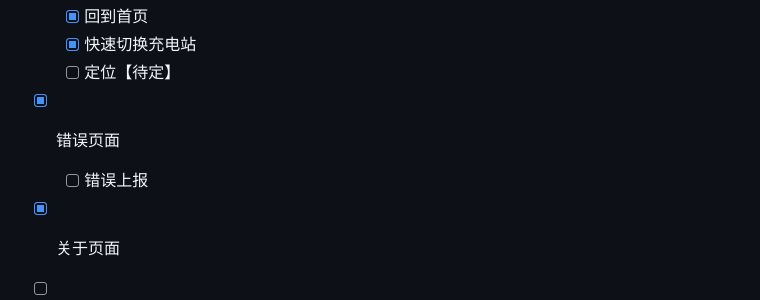
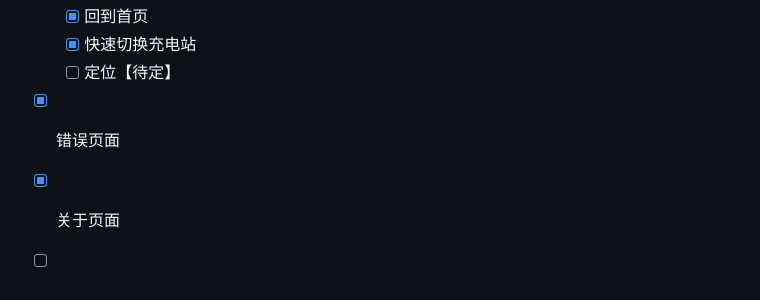
Before and after one commit to Golevka2001/Where-Are-Available-Chargers, a Markdown page: README.md, the part around the change. GitHub-like rendering.

Commit message:
Docs | Remove completed TODO item

```diff
--- a/README.md
+++ b/README.md
@@ -200,8 +200,6 @@ _注：并非按照优先级排序_
 
 - [x] 错误页面
 
-  - [ ] 错误上报
-
 - [x] 关于页面
 
 - [ ] 文档页面
```
